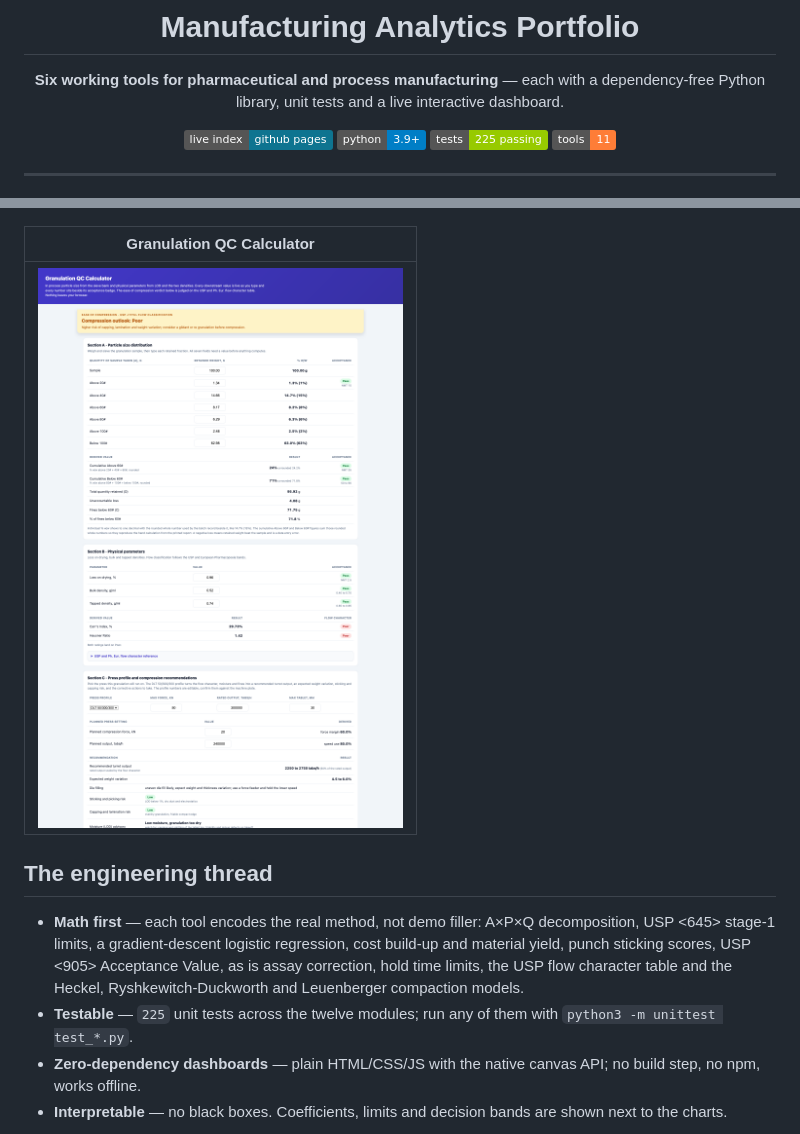
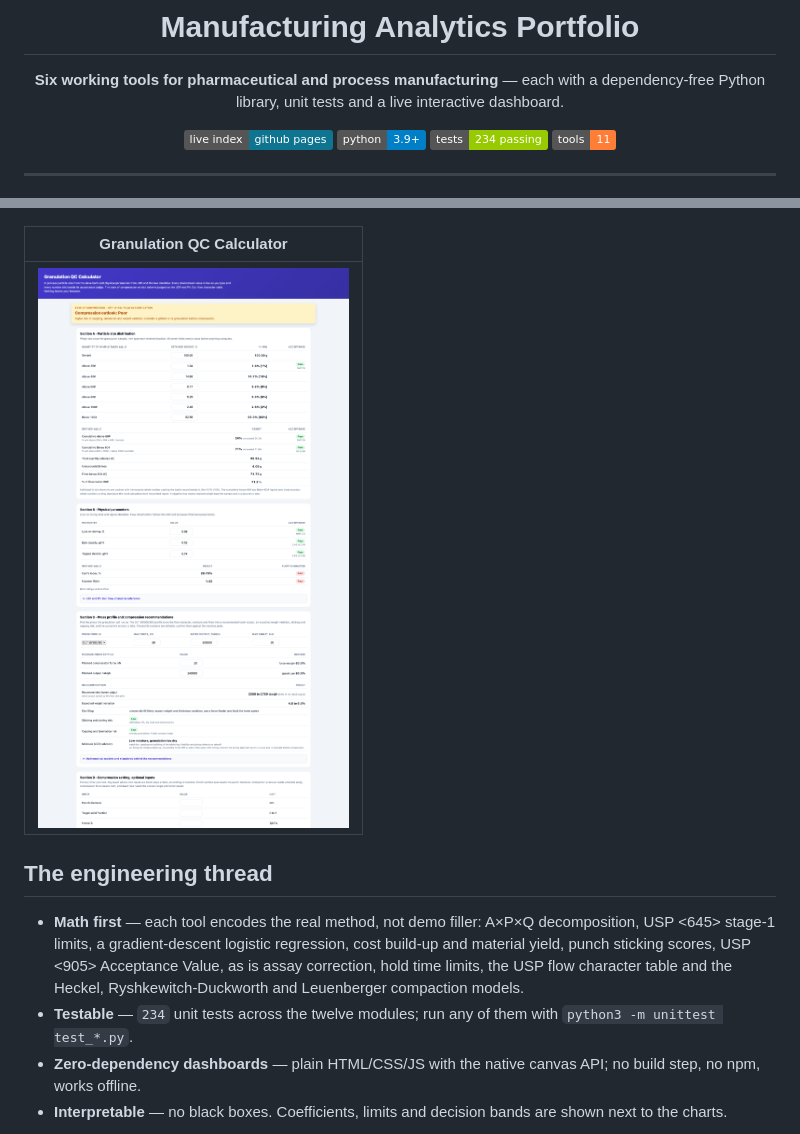
Before and after one commit to MarkNwilliam/manufacturing-analytics, a Markdown page: README.md, 2 parts joined by grey strips. Drawn GitHub-style; pictures changed too: previews/granulation-qc-calculator.png; badges without logos.

Commit message:
Bump granulation card to 54 tests

```diff
--- a/README.md
+++ b/README.md
@@ -7,7 +7,7 @@ dependency-free Python library, unit tests and a live interactive dashboard.
 
 [![Live index](https://img.shields.io/badge/live%20index-github%20pages-0e7490)](https://marknwilliam.github.io/manufacturing-analytics/)
 [![Python](https://img.shields.io/badge/python-3.9%2B-blue)](#)
-[![Tests](https://img.shields.io/badge/tests-225%20passing-green)](#)
+[![Tests](https://img.shields.io/badge/tests-234%20passing-green)](#)
 [![Tools](https://img.shields.io/badge/tools-11-orange)](#)
 
 </div>
@@ -76,7 +76,7 @@ that opens offline.
   logistic regression, cost build-up and material yield, punch sticking
   scores, USP &lt;905&gt; Acceptance Value, as is assay correction, hold time limits, the USP flow character table
   and the Heckel, Ryshkewitch-Duckworth and Leuenberger compaction models.
-- **Testable** — `225` unit tests across the twelve modules; run any of them
+- **Testable** — `234` unit tests across the twelve modules; run any of them
   with `python3 -m unittest test_*.py`.
 - **Zero-dependency dashboards** — plain HTML/CSS/JS with the native canvas
   API; no build step, no npm, works offline.
```
Also changed, not shown: 1 other file.
